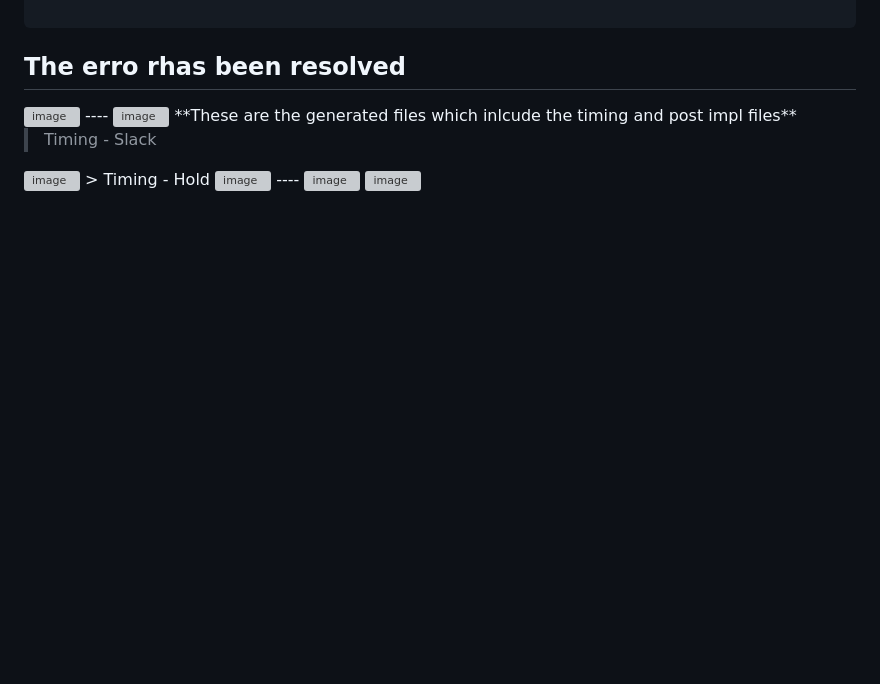
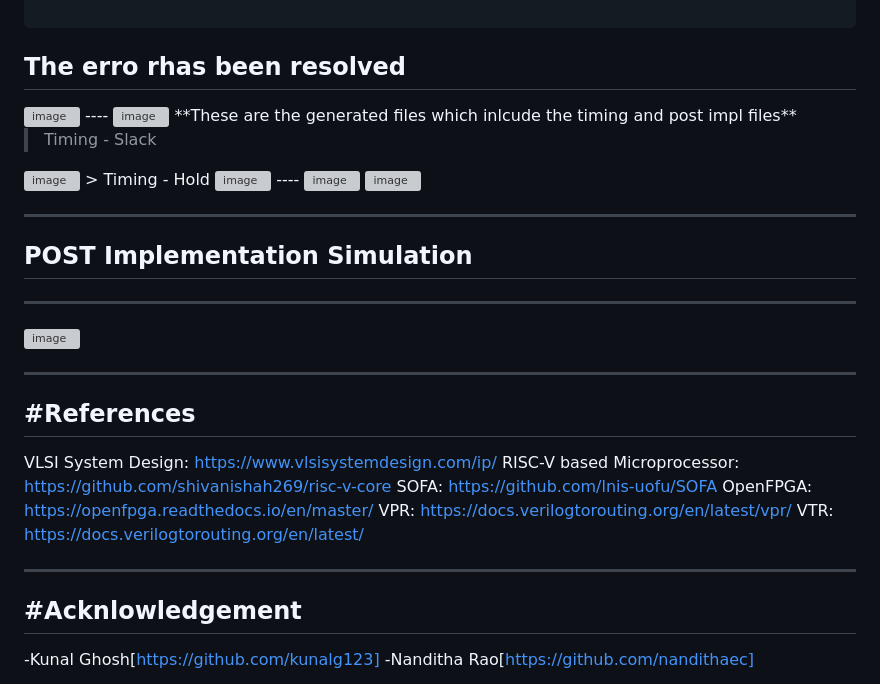
Before and after one commit to Priy-Priyesh16/VSD_FPGA_labs, a Markdown page: README.md, the part around the change. Drawn GitHub-style; blank space fills up the shorter version; grey boxes are pictures that could not be loaded.

```diff
--- a/README.md
+++ b/README.md
@@ -429,3 +429,25 @@ The erro rhas been resolved
 
 <img width="1057" height="586" alt="image" src="https://github.com/user-attachments/assets/21a32480-614c-453d-a895-0eeea05b6c7e" />
 <img width="688" height="151" alt="image" src="https://github.com/user-attachments/assets/aba0dd5f-7d8d-4173-9e9a-1a3ba1cb3da7" />
+
+----
+
+## **POST Implementation Simulation**
+----
+<img width="1481" height="715" alt="image" src="https://github.com/user-attachments/assets/e48fd2fa-0887-415f-bcd7-14cd17b2d831" />
+
+----------
+#References
+---
+VLSI System Design: https://www.vlsisystemdesign.com/ip/
+RISC-V based Microprocessor: https://github.com/shivanishah269/risc-v-core
+SOFA: https://github.com/lnis-uofu/SOFA
+OpenFPGA: https://openfpga.readthedocs.io/en/master/
+VPR: https://docs.verilogtorouting.org/en/latest/vpr/
+VTR: https://docs.verilogtorouting.org/en/latest/
+
+---
+#Acknlowledgement
+---
+   -Kunal Ghosh[https://github.com/kunalg123]
+   -Nanditha Rao[https://github.com/nandithaec]
```
